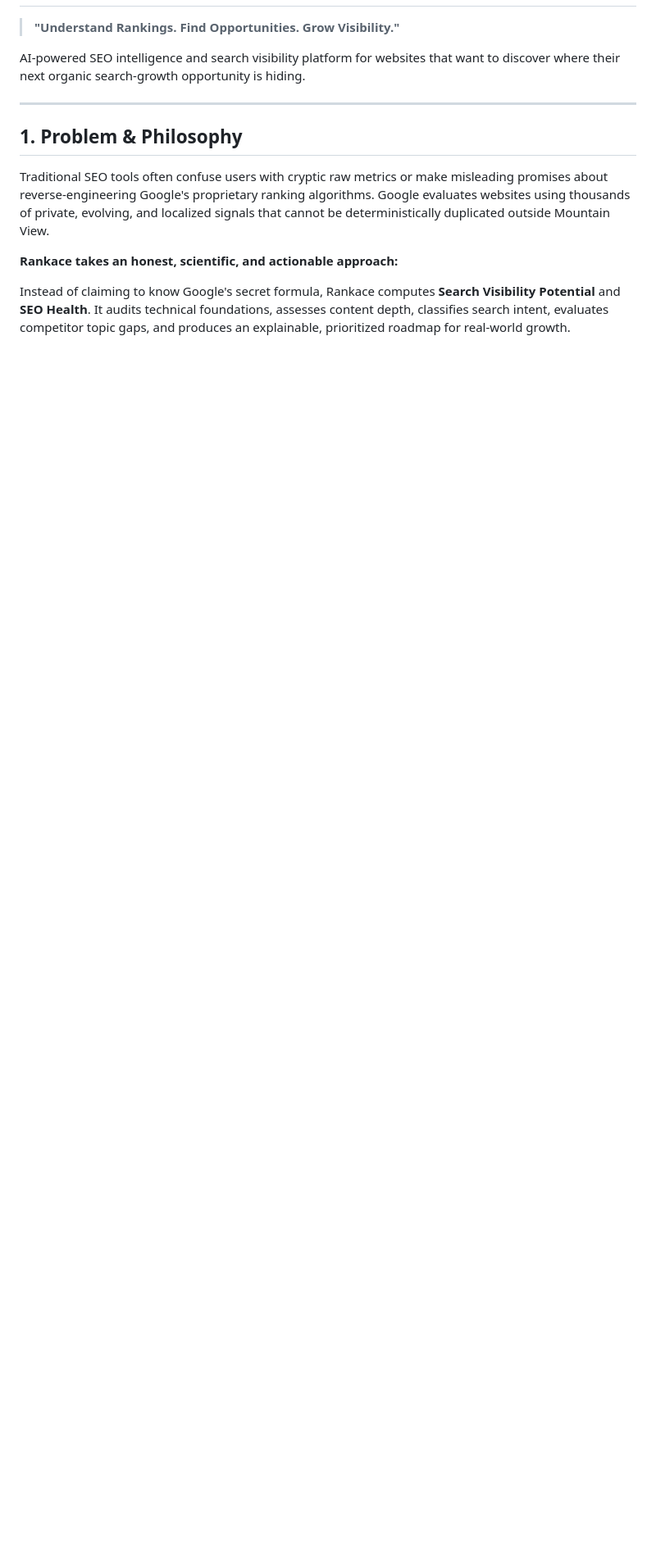
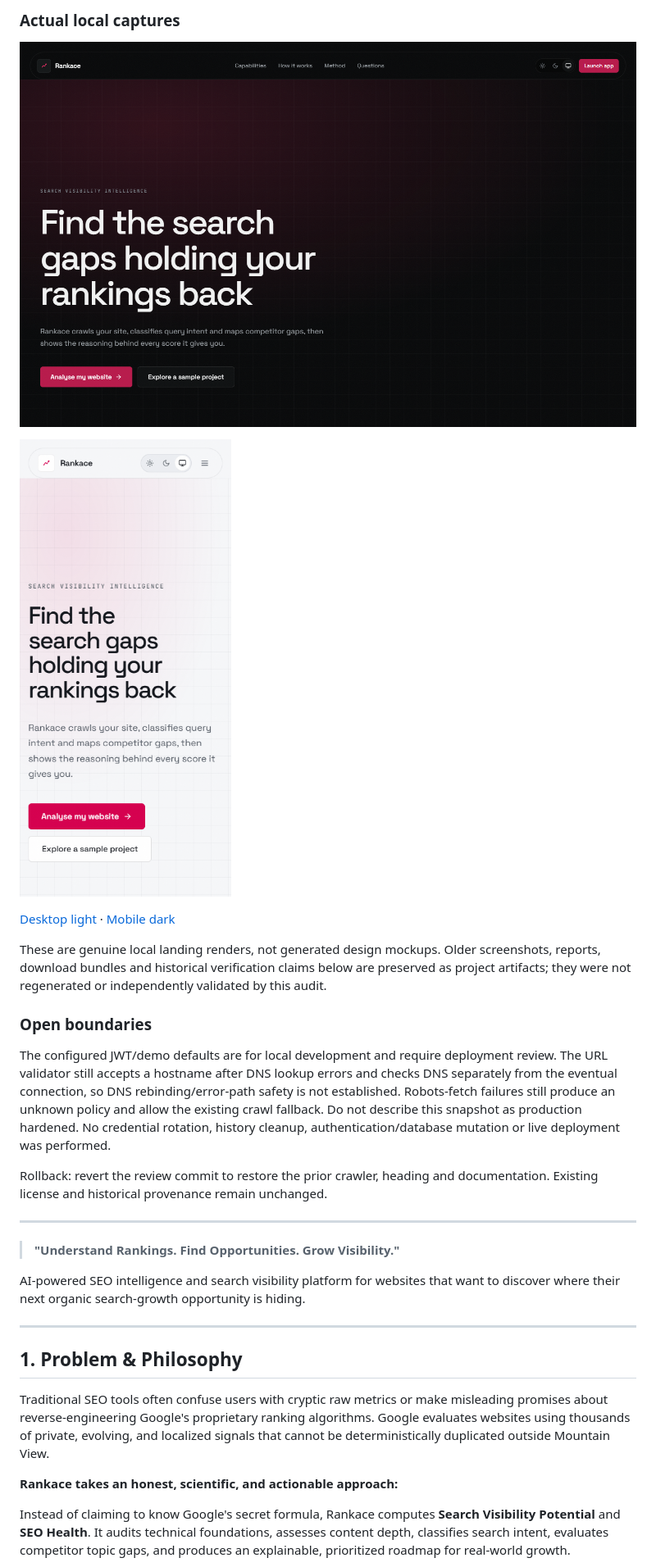
Before and after one commit to ik123a/Rankace, a Markdown page: README.md, the part around one of its changes. Shown at 82% size. GitHub-like rendering; pictures changed too: docs/images/landing-desktop-dark.png (added), docs/images/landing-mobile-light.png (added); blank space fills up the shorter version.

```diff
--- a/README.md
+++ b/README.md
@@ -2,3 +33,21 @@
+### Actual local captures
+
+![Local production desktop, dark preference](docs/images/landing-desktop-dark.png)
+
+![Local production mobile, light preference](docs/images/landing-mobile-light.png)
+
+[Desktop light](docs/images/landing-desktop-light.png) · [Mobile dark](docs/images/landing-mobile-dark.png)
+
+These are genuine local landing renders, not generated design mockups. Older screenshots, reports, download bundles and historical verification claims below are preserved as project artifacts; they were not regenerated or independently validated by this audit.
+
+### Open boundaries
+
+The configured JWT/demo defaults are for local development and require deployment review. The URL validator still accepts a hostname after DNS lookup errors and checks DNS separately from the eventual connection, so DNS rebinding/error-path safety is not established. Robots-fetch failures still produce an unknown policy and allow the existing crawl fallback. Do not describe this snapshot as production hardened. No credential rotation, history cleanup, authentication/database mutation or live deployment was performed.
+
+Rollback: revert the review commit to restore the prior crawler, heading and documentation. Existing license and historical provenance remain unchanged.
+
+---
+
 
 > **"Understand Rankings. Find Opportunities. Grow Visibility."**
 
```
Also changed, not shown: other parts of README.md (+33 -2 lines), docs/images/landing-desktop-light.png (added), docs/images/landing-mobile-dark.png (added), 4 other files.
